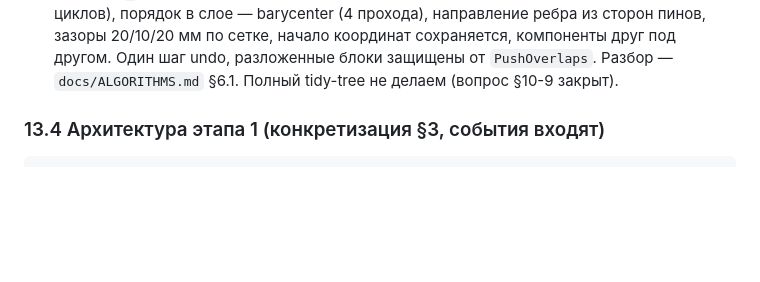
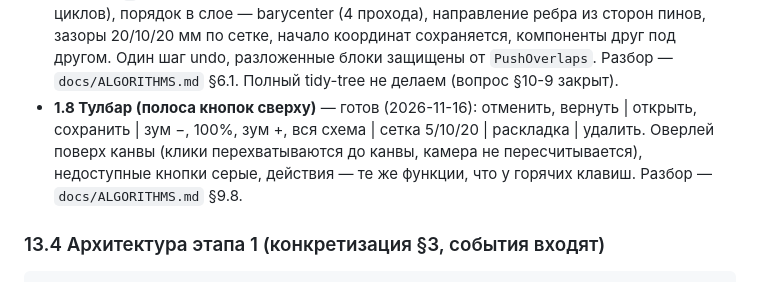
Before and after one commit to hzcht/el_chema_editor, a Markdown page: ideas.md, the part around the change. Drawn GitHub-style; blank space fills up the shorter version.

```diff
--- a/ideas.md
+++ b/ideas.md
@@ -659,6 +659,11 @@ type Component struct {
   координат сохраняется, компоненты друг под другом. Один шаг undo,
   разложенные блоки защищены от `PushOverlaps`. Разбор — `docs/ALGORITHMS.md`
   §6.1. Полный tidy-tree не делаем (вопрос §10-9 закрыт).
+- **1.8 Тулбар (полоса кнопок сверху)** — готов (2026-11-16): отменить,
+  вернуть | открыть, сохранить | зум −, 100%, зум +, вся схема | сетка
+  5/10/20 | раскладка | удалить. Оверлей поверх канвы (клики перехватываются
+  до канвы, камера не пересчитывается), недоступные кнопки серые, действия —
+  те же функции, что у горячих клавиш. Разбор — `docs/ALGORITHMS.md` §9.8.
 
 ### 13.4 Архитектура этапа 1 (конкретизация §3, события входят)
 
```
Also changed, not shown: README.md (+11 -1 lines), docs/ALGORITHMS.md (+28 -0 lines), docs/img/stage1-toolbar.png (added), 4 other files.
